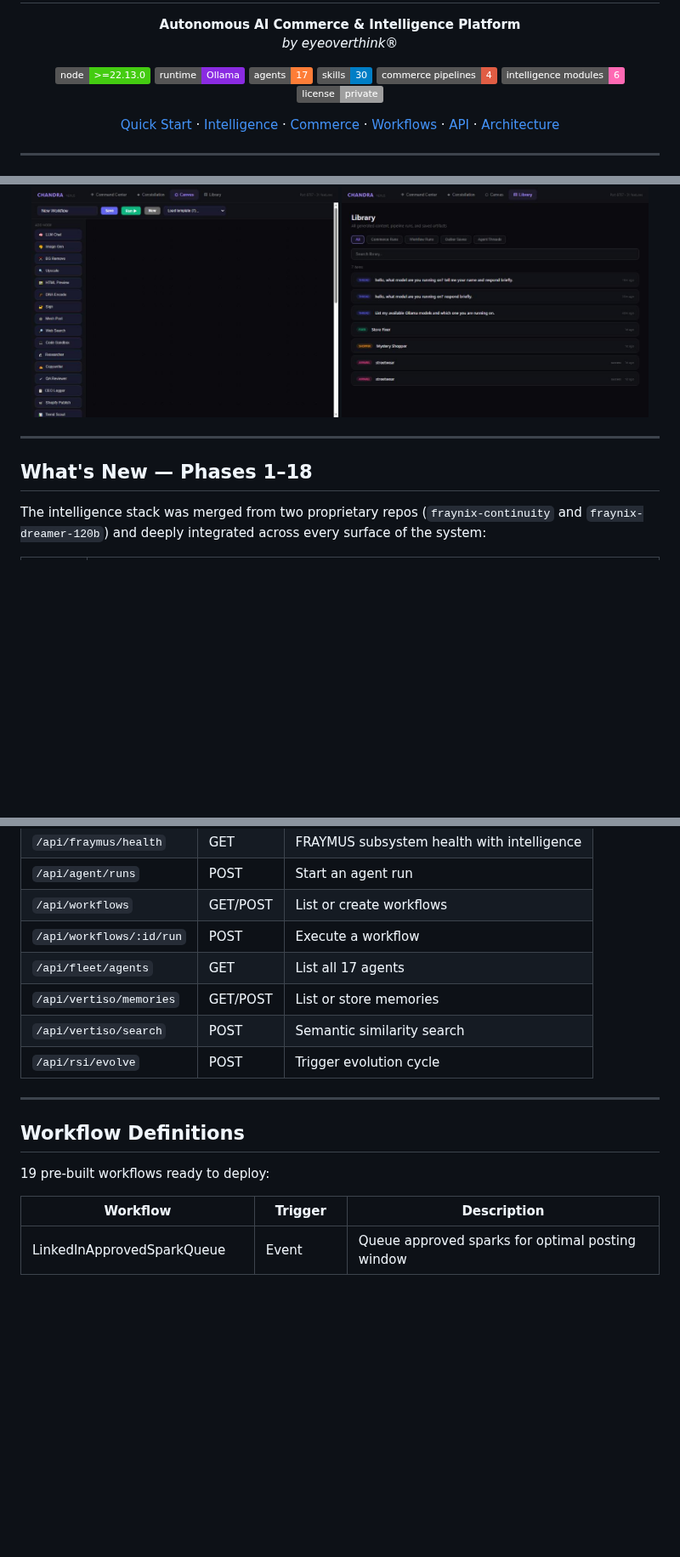
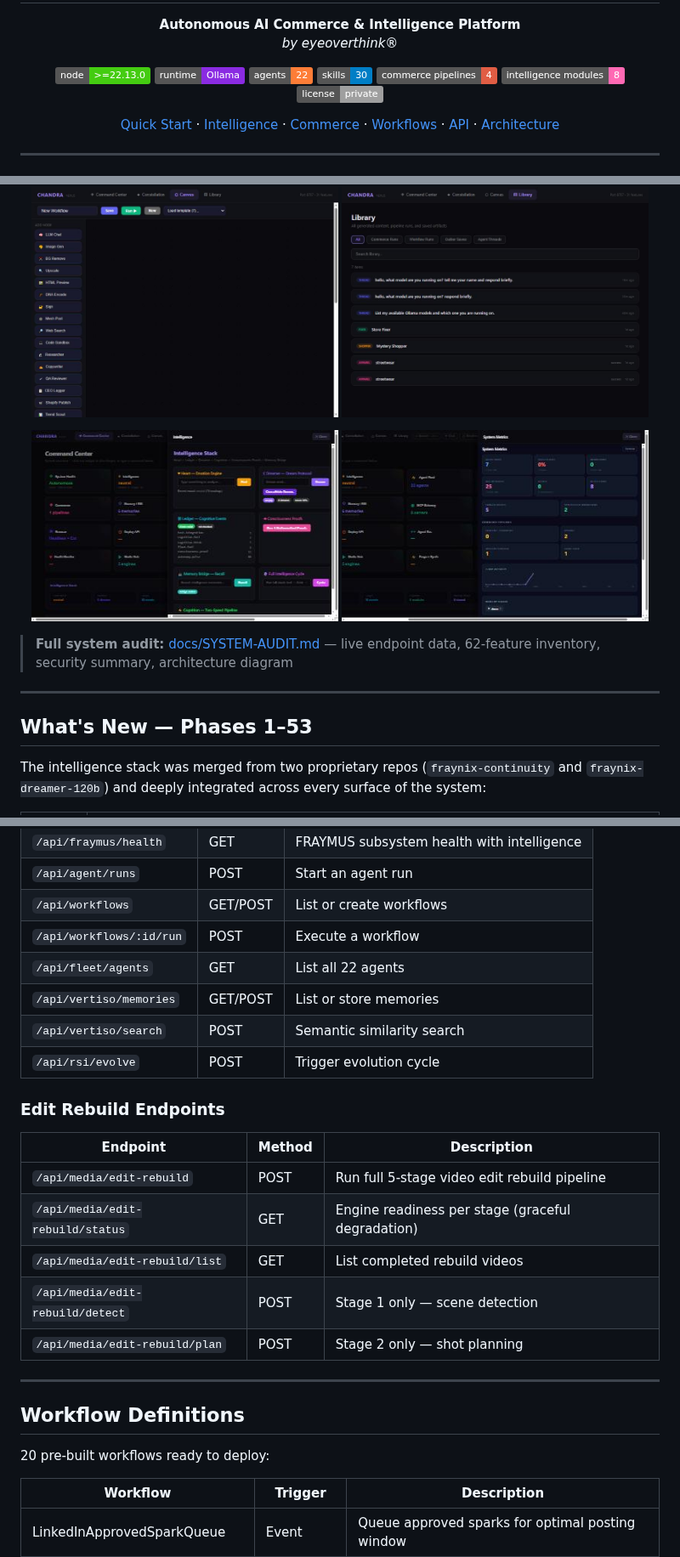
Before and after one commit to eyeoverthink/chandra-fraymus, a Markdown page: README.md, 3 parts joined by grey strips. Shown at 85% size. Drawn GitHub-style; pictures changed too: docs/screenshots/05-intelligence-stack.jpg (added), docs/screenshots/06-system-metrics.jpg (added); badges without logos; blank space fills up the shorter version.

```diff
--- a/README.md
+++ b/README.md
@@ -12,10 +12,10 @@
 <p align="center">
   <img src="https://img.shields.io/badge/node-%3E%3D22.13.0-brightgreen" alt="Node" />
   <img src="https://img.shields.io/badge/runtime-Ollama-blueviolet" alt="Ollama" />
-  <img src="https://img.shields.io/badge/agents-17-orange" alt="Agents" />
+  <img src="https://img.shields.io/badge/agents-22-orange" alt="Agents" />
   <img src="https://img.shields.io/badge/skills-30-blue" alt="Skills" />
   <img src="https://img.shields.io/badge/commerce%20pipelines-4-red" alt="Pipelines" />
-  <img src="https://img.shields.io/badge/intelligence%20modules-6-ff69b4" alt="Intelligence" />
+  <img src="https://img.shields.io/badge/intelligence%20modules-8-ff69b4" alt="Intelligence" />
   <img src="https://img.shields.io/badge/license-private-lightgrey" alt="License" />
 </p>
 
@@ -68,10 +68,16 @@ No cloud AI subscriptions. No API rate-limit anxiety. **Your hardware. Your mode
   <img src="docs/screenshots/canvas.jpg" alt="Workflow Canvas" width="48%" />
   <img src="docs/screenshots/library.jpg" alt="Library" width="48%" />
 </p>
+<p align="center">
+  <img src="docs/screenshots/05-intelligence-stack.jpg" alt="Intelligence Stack" width="48%" />
+  <img src="docs/screenshots/06-system-metrics.jpg" alt="System Metrics" width="48%" />
+</p>
+
+> **Full system audit:** [docs/SYSTEM-AUDIT.md](docs/SYSTEM-AUDIT.md) — live endpoint data, 62-feature inventory, security summary, architecture diagram
 
 ---
 
-## What's New — Phases 1–18
+## What's New — Phases 1–53
 
 The intelligence stack was merged from two proprietary repos (`fraynix-continuity` and `fraynix-dreamer-120b`) and deeply integrated across every surface of the system:
 
@@ -801,16 +813,26 @@ Dark-themed React UI with 4 primary views + 11-panel Detail Drawer:
 | `/api/agent/runs` | POST | Start an agent run |
 | `/api/workflows` | GET/POST | List or create workflows |
 | `/api/workflows/:id/run` | POST | Execute a workflow |
-| `/api/fleet/agents` | GET | List all 17 agents |
+| `/api/fleet/agents` | GET | List all 22 agents |
 | `/api/vertiso/memories` | GET/POST | List or store memories |
 | `/api/vertiso/search` | POST | Semantic similarity search |
 | `/api/rsi/evolve` | POST | Trigger evolution cycle |
+
+### Edit Rebuild Endpoints
+
+| Endpoint | Method | Description |
+|----------|--------|-------------|
+| `/api/media/edit-rebuild` | POST | Run full 5-stage video edit rebuild pipeline |
+| `/api/media/edit-rebuild/status` | GET | Engine readiness per stage (graceful degradation) |
+| `/api/media/edit-rebuild/list` | GET | List completed rebuild videos |
+| `/api/media/edit-rebuild/detect` | POST | Stage 1 only — scene detection |
+| `/api/media/edit-rebuild/plan` | POST | Stage 2 only — shot planning |
 
 ---
 
 ## Workflow Definitions
 
-19 pre-built workflows ready to deploy:
+20 pre-built workflows ready to deploy:
 
 | Workflow | Trigger | Description |
 |----------|---------|-------------|
```
Also changed, not shown: other parts of README.md (+15 -7 lines), docs/SYSTEM-AUDIT.md (added, +307 -0 lines), docs/screenshots/01-command-center.jpg (added), docs/screenshots/02-constellation.jpg (added), docs/screenshots/03-canvas-workflow.jpg (added), docs/screenshots/04-library.jpg (added).
